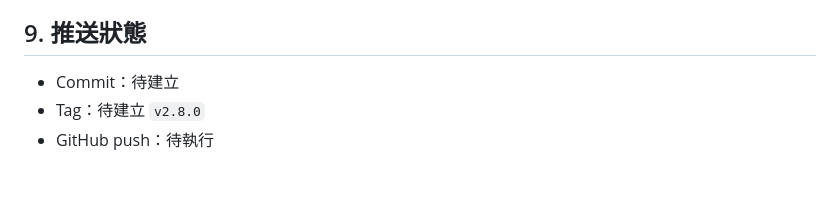
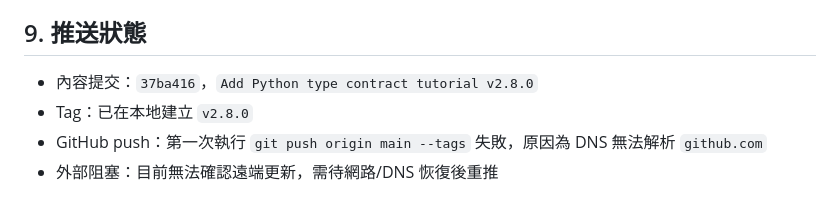
Before and after one commit to JasonChiu1984/python-note, a Markdown page: 更新資料/2026-05-13_200235_Python教程v2.8.0更新紀錄.md, the part around the change. GitHub-like rendering.

Commit message:
Record Python v2.8.0 publication result

```diff
--- a/更新資料/2026-05-13_200235_Python教程v2.8.0更新紀錄.md
+++ b/更新資料/2026-05-13_200235_Python教程v2.8.0更新紀錄.md
@@ -96,6 +96,7 @@ raw payload
 
 ## 9. 推送狀態
 
-- Commit：待建立
-- Tag：待建立 `v2.8.0`
-- GitHub push：待執行
+- 內容提交：`37ba416`，`Add Python type contract tutorial v2.8.0`
+- Tag：已在本地建立 `v2.8.0`
+- GitHub push：第一次執行 `git push origin main --tags` 失敗，原因為 DNS 無法解析 `github.com`
+- 外部阻塞：目前無法確認遠端更新，需待網路/DNS 恢復後重推
```
